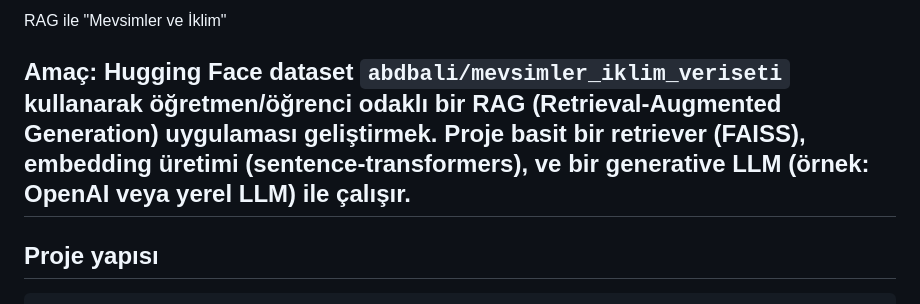
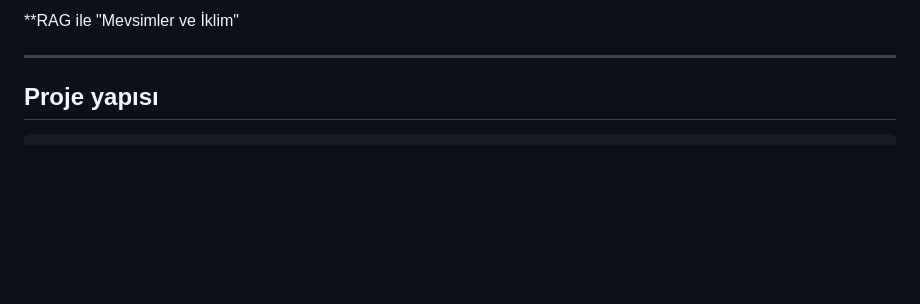
Before and after one commit to abdbali/veriseti, a Markdown page: README.md, the part around the change. Drawn GitHub-style; blank space fills up the shorter version.

```diff
--- a/README.md
+++ b/README.md
@@ -1,6 +1,6 @@
-RAG ile "Mevsimler ve İklim"
+**RAG ile "Mevsimler ve İklim"
 
-**Amaç:** Hugging Face dataset `abdbali/mevsimler_iklim_veriseti` kullanarak öğretmen/öğrenci odaklı bir RAG (Retrieval-Augmented Generation) uygulaması geliştirmek. Proje basit bir retriever (FAISS), embedding üretimi (sentence-transformers), ve bir generative LLM (örnek: OpenAI veya yerel LLM) ile çalışır.
+
 ---
 
 ## Proje yapısı
```
